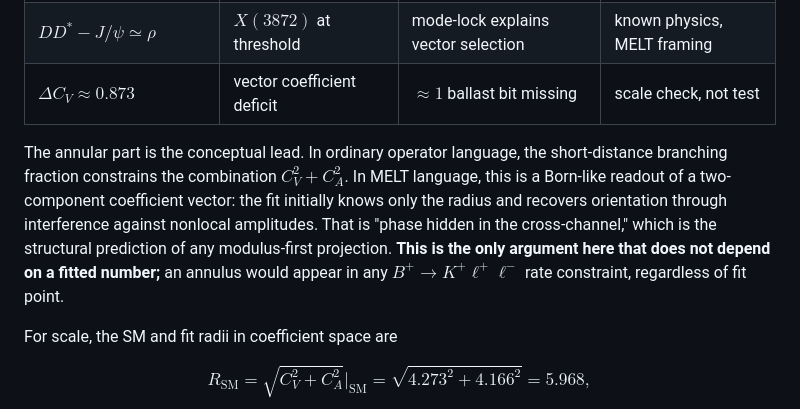
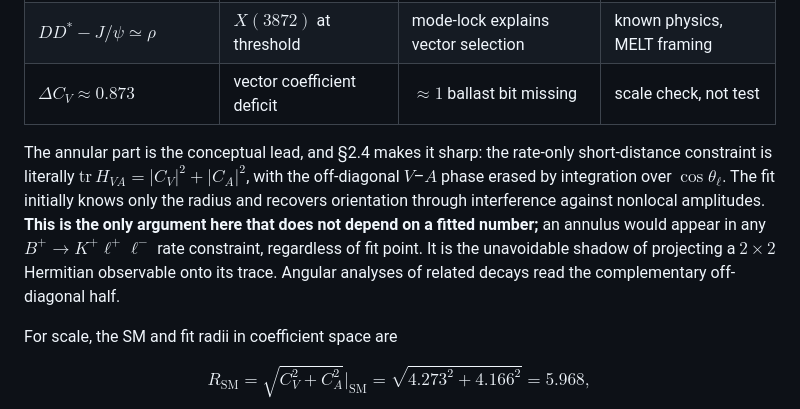
Before and after one commit to GeorgLegato/papers, a Markdown page: Paper_VectorThresholds/README.md, the part around one of its changes. Rendered like a GitHub page.

```diff
--- a/Paper_VectorThresholds/README.md
+++ b/Paper_VectorThresholds/README.md
@@ -182,15 +244,16 @@ The working map is:
 | $DD^{\ast}-J/\psi\simeq\rho$ | $X(3872)$ at threshold | mode-lock explains vector selection | known physics, MELT framing |
 | $\Delta C_V \approx 0.873$ | vector coefficient deficit | $\approx 1$ ballast bit missing | scale check, not test |
 
-The annular part is the conceptual lead. In ordinary operator language, the
-short-distance branching fraction constrains the combination $C_V^2+C_A^2$.
-In MELT language, this is a Born-like readout of a two-component coefficient
-vector: the fit initially knows only the radius and recovers orientation
-through interference against nonlocal amplitudes. That is "phase hidden in
-the cross-channel," which is the structural prediction of any modulus-first
-projection. **This is the only argument here that does not depend on a fitted
-number;** an annulus would appear in any $B^+\to K^+\ell^+\ell^-$ rate
-constraint, regardless of fit point.
+The annular part is the conceptual lead, and §2.4 makes it sharp: the
+rate-only short-distance constraint is literally
+$\mathrm{tr}\,H_{VA}=|C_V|^2+|C_A|^2$, with the off-diagonal $V$–$A$ phase
+erased by integration over $\cos\theta_\ell$. The fit initially knows only
+the radius and recovers orientation through interference against nonlocal
+amplitudes. **This is the only argument here that does not depend on a
+fitted number;** an annulus would appear in any $B^+\to K^+\ell^+\ell^-$
+rate constraint, regardless of fit point. It is the unavoidable shadow of
+projecting a $2\times 2$ Hermitian observable onto its trace. Angular
+analyses of related decays read the complementary off-diagonal half.
 
 For scale, the SM and fit radii in coefficient space are
 
```
Also changed, not shown: other parts of Paper_VectorThresholds/README.md (+62 -0 lines).
